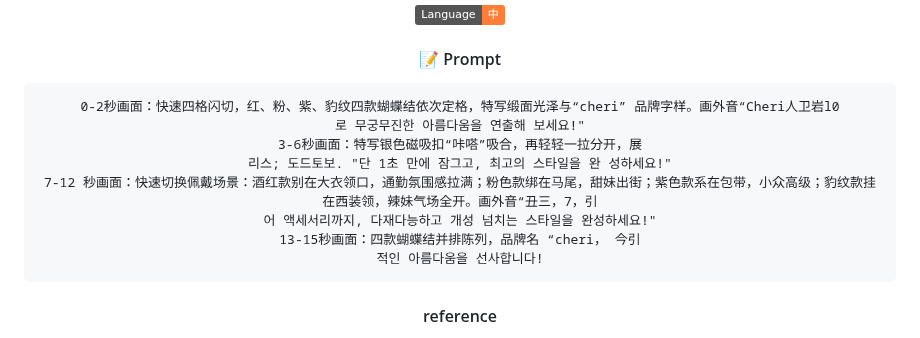
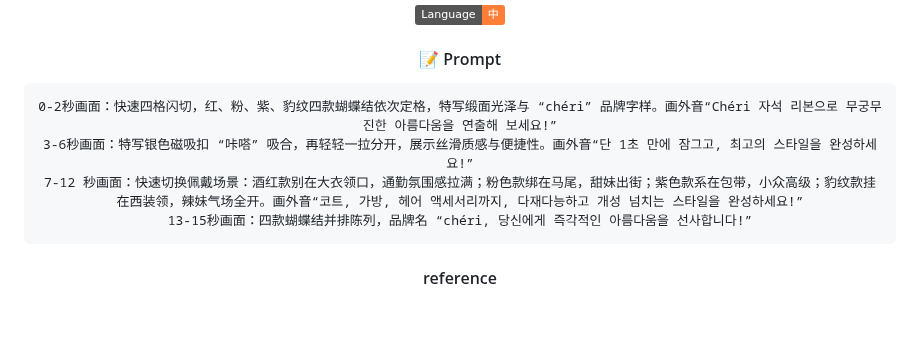
Before and after one commit to weshopai/awesome-Seedance-2.0-prompt, a Markdown page: README.md, the part around one of its changes. GitHub-like rendering; badges without logos; blank space fills up the shorter version.

````diff
--- a/README.md
+++ b/README.md
@@ -273,14 +273,10 @@ Seedance 2.0 supports four input modalities—image, video, audio, and text—of
 #### 📝 Prompt
 
 ```
-0-2秒画面：快速四格闪切，红、粉、紫、豹纹四款蝴蝶结依次定格，特写缎面光泽与“cheri” 品牌字样。画外音“Cheri人卫岩l0
-로 무궁무진한 아름다움을 연출해 보세요!"
-3-6秒画面：特写银色磁吸扣“咔嗒”吸合，再轻轻一拉分开，展
-리스; 도드토보. "단 1초 만에 잠그고, 최고의 스타일을 완 성하세요!"
-7-12 秒画面：快速切换佩戴场景：酒红款别在大衣领口，通勤氛围感拉满；粉色款绑在马尾，甜妹出街；紫色款系在包带，小众高级；豹纹款挂在西装领，辣妹气场全开。画外音“丑三，7，引
-어 액세서리까지, 다재다능하고 개성 넘치는 스타일을 완성하세요!"
-13-15秒画面：四款蝴蝶结并排陈列，品牌名 “cheri， 今引
-적인 아름다움을 선사합니다!
+0-2秒画面：快速四格闪切，红、粉、紫、豹纹四款蝴蝶结依次定格，特写缎面光泽与 “chéri” 品牌字样。画外音“Chéri 자석 리본으로 무궁무진한 아름다움을 연출해 보세요!”
+3-6秒画面：特写银色磁吸扣 “咔嗒” 吸合，再轻轻一拉分开，展示丝滑质感与便捷性。画外音“단 1초 만에 잠그고, 최고의 스타일을 완성하세요!”
+7-12 秒画面：快速切换佩戴场景：酒红款别在大衣领口，通勤氛围感拉满；粉色款绑在马尾，甜妹出街；紫色款系在包带，小众高级；豹纹款挂在西装领，辣妹气场全开。画外音“코트, 가방, 헤어 액세서리까지, 다재다능하고 개성 넘치는 스타일을 완성하세요!”
+13-15秒画面：四款蝴蝶结并排陈列，品牌名 “chéri, 당신에게 즉각적인 아름다움을 선사합니다!”
 ```
 
 #### reference
````
Also changed, not shown: other parts of README.md (+1 -1 lines).
